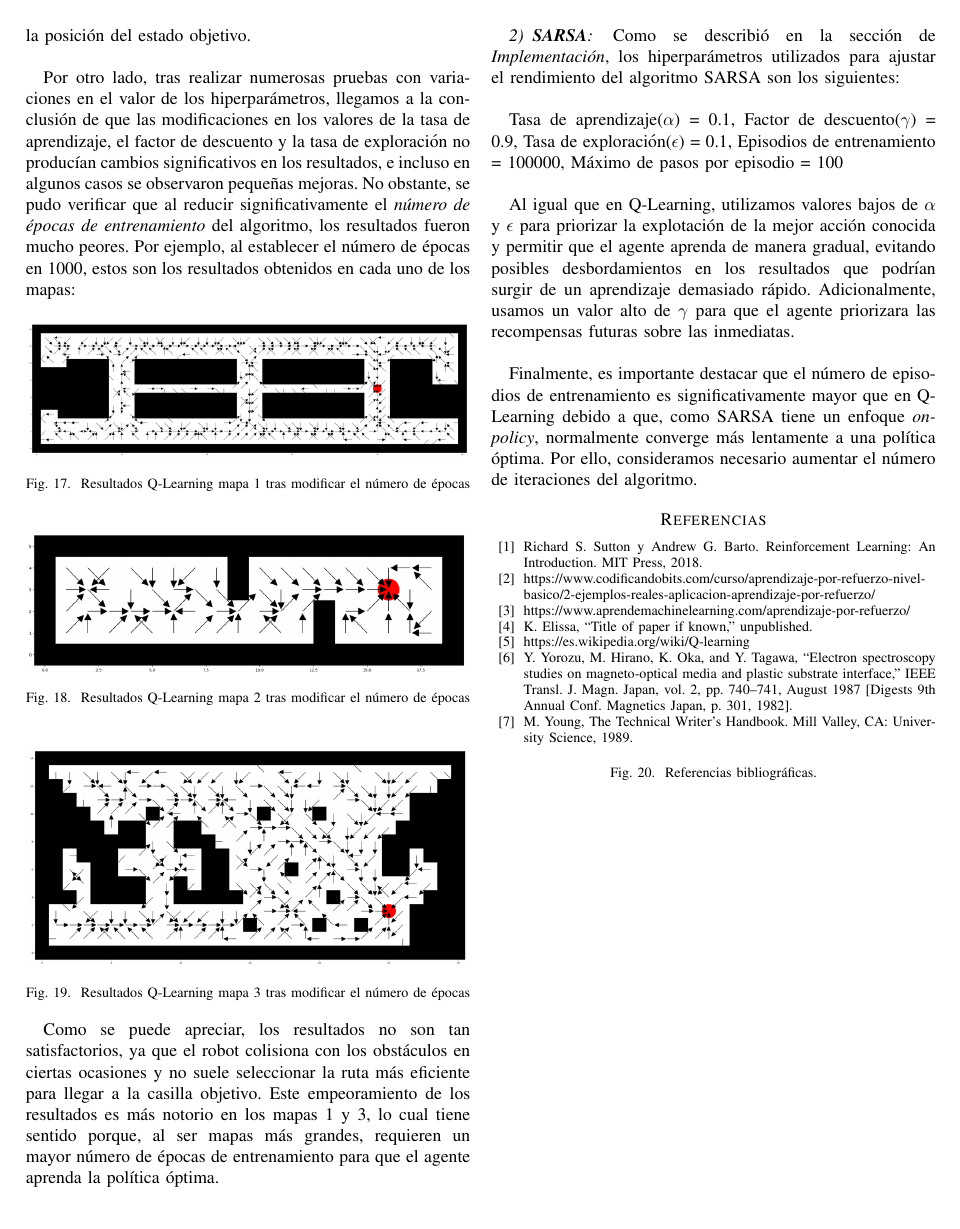
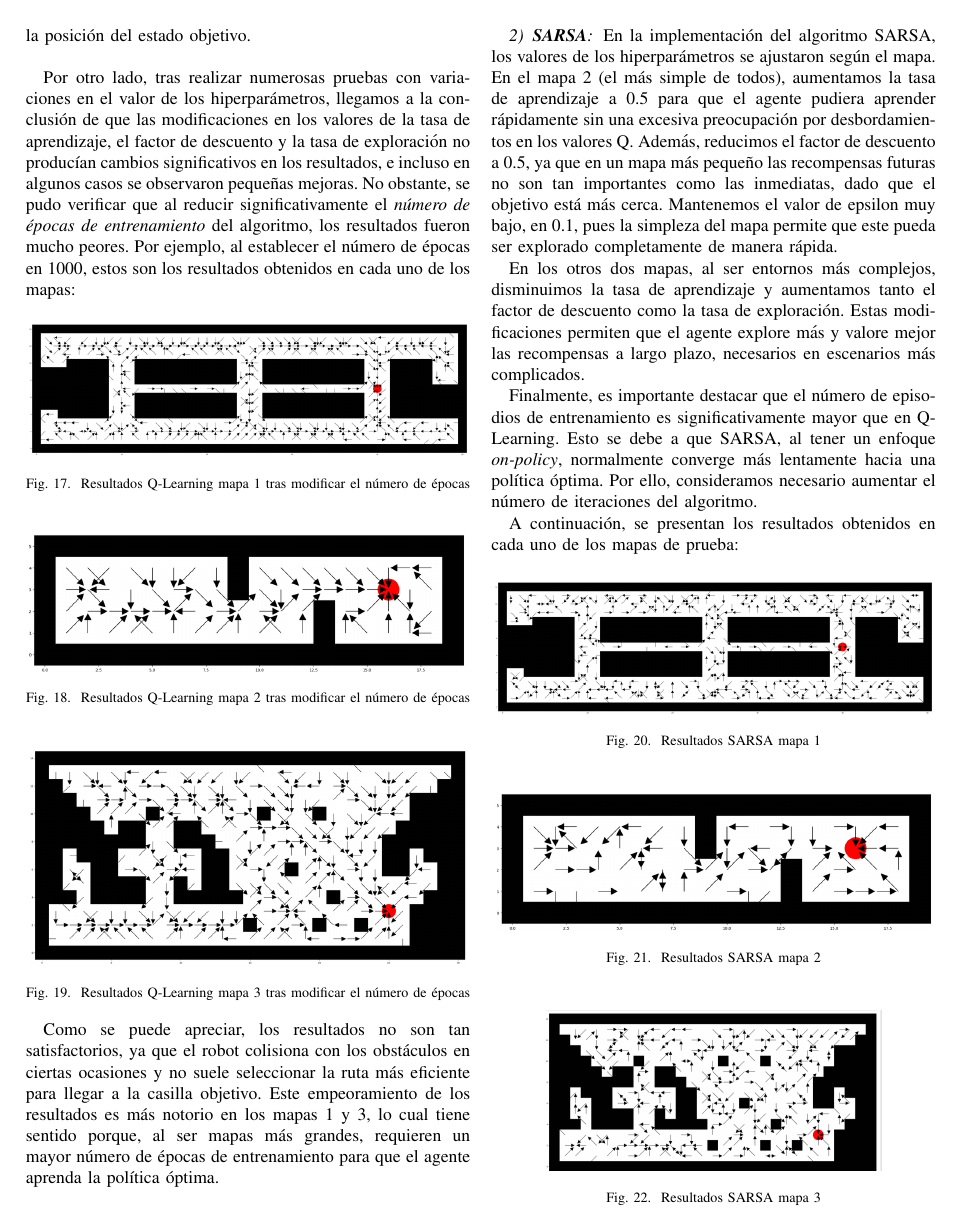
Before and after one commit to Migueel0/IA-Robotic-RL, a LaTeX paper (docs/report/plantilla-trabajo.tex): page 7 of 7 before the commit and page 7 of 8 after it. Compiled offline with pdfLaTeX.

Commit message:
Add sarsa algorithm results

```diff
--- a/docs/report/plantilla-trabajo.tex
+++ b/docs/report/plantilla-trabajo.tex
@@ -578,15 +578,29 @@ Este empeoramiento de los resultados es más notorio en los mapas 1 y 3, lo cual
 
 \subsubsection{\textbf{SARSA}}
 
-Como se describió en la sección de \textit{Implementación}, los hiperparámetros utilizados para ajustar el rendimiento del algoritmo SARSA son los siguientes:\newline
+En la implementación del algoritmo SARSA, los valores de los hiperparámetros se ajustaron según el mapa. En el mapa 2 (el más simple de todos), aumentamos la tasa de aprendizaje a 0.5 para que el agente pudiera aprender rápidamente sin una excesiva preocupación por desbordamientos en los valores Q. Además, reducimos el factor de descuento a 0.5, ya que en un mapa más pequeño las recompensas futuras no son tan importantes como las inmediatas, dado que el objetivo está más cerca. Mantenemos el valor de epsilon muy bajo, en 0.1, pues la simpleza del mapa permite que este pueda ser explorado completamente de manera rápida.
 
-Tasa de aprendizaje($\alpha$) = 0.1, Factor de descuento($\gamma$) = 0.9, Tasa de exploración($\epsilon$) = 0.1,  Episodios de entrenamiento = 100000, Máximo de pasos por episodio = 100\newline
+En los otros dos mapas, al ser entornos más complejos, disminuimos la tasa de aprendizaje y aumentamos tanto el factor de descuento como la tasa de exploración. Estas modificaciones permiten que el agente explore más y valore mejor las recompensas a largo plazo, necesarios en escenarios más complicados.
 
-Al igual que en Q-Learning, utilizamos valores bajos de $\alpha$ y $\epsilon$ para priorizar la explotación de la mejor acción conocida y permitir que el agente aprenda de manera gradual, evitando posibles
-desbordamientos en los resultados que podrían surgir de un aprendizaje demasiado rápido. Adicionalmente, usamos un valor alto de $\gamma$ para que el agente priorizara las recompensas futuras sobre las inmediatas.\newline
+Finalmente, es importante destacar que el número de episodios de entrenamiento es significativamente mayor que en Q-Learning. Esto se debe a que SARSA, al tener un enfoque \textit{on-policy}, normalmente converge más lentamente hacia una política óptima. Por ello, consideramos necesario aumentar el número de iteraciones del algoritmo.
 
-Finalmente, es importante destacar que el número de episodios de entrenamiento es significativamente mayor que en Q-Learning debido a que, como SARSA tiene un enfoque \textit{on-policy},
-normalmente converge más lentamente a una política óptima. Por ello, consideramos necesario aumentar el número de iteraciones del algoritmo.
+A continuación, se presentan los resultados obtenidos en cada uno de los mapas de prueba:
 
+\begin{figure}[h]
+  \centering
+  \includegraphics[scale=0.33]{resultado_sarsa_mapa_1}
+  \caption{Resultados SARSA mapa 1}
+  \label{fig:resultado_sarsa_mapa_1}
+\end{figure}
 
+\begin{figure}[h]
+  \centering
+  \includegraphics[scale=0.33]{resultado_sarsa_mapa_2}
+  \caption{Resultados SARSA mapa 2}
+  \label{fig:resultado_sarsa_mapa_2}
+\end{figure}
 
+\begin{figure}[h]
+  \centering
+  \includegraphics[scale=0.25]{resultado_sarsa_mapa_3}
+  \caption{Resultados SARSA mapa 3}
```
Also changed, not shown: docs/report/plantilla-trabajo.pdf, docs/report/resultado_sarsa_mapa_1.png (added), docs/report/resultado_sarsa_mapa_2.png (added), docs/report/resultado_sarsa_mapa_3.png (added), docs/report/plantilla-trabajo.tex (5 more changed lines), 6 other files.
